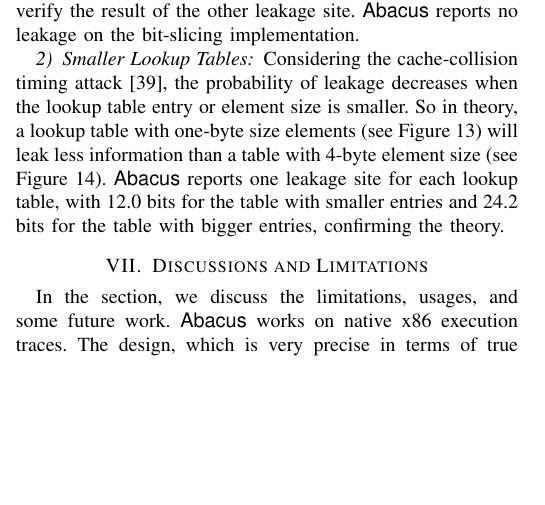
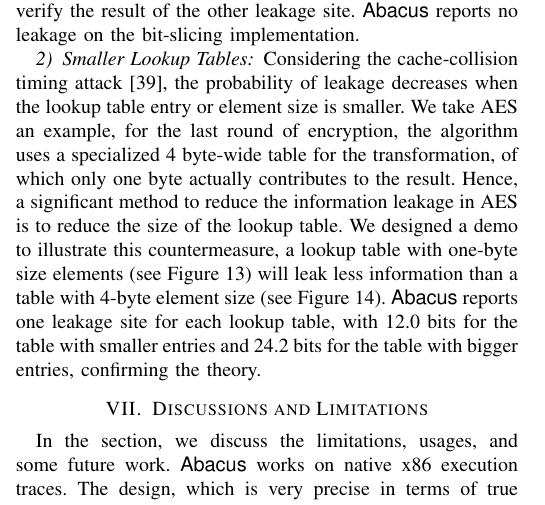
Before and after one commit to qinkunbao/QIF, a LaTeX paper (papers/SP2020_June_1/main.tex, which reads papers/SP2020_June_1/sections/evaluation.tex): part of one column of page 12 of 20, cut so that both start at the same text, the shorter picture padded with empty space. Compiled offline with pdfLaTeX; a missing font is replaced by an installed copy or a similar font; a LaTeX package or settings file that is missing is left out.

Commit message:
update small loopup table

```diff
--- a/papers/SP2020_June_1/sections/evaluation.tex
+++ b/papers/SP2020_June_1/sections/evaluation.tex
@@ -456,13 +456,15 @@
 % \end{figure}
 
 \subsubsection{Smaller Lookup Tables}
-Considering the cache-collision timing attack
-\cite{Bonneau11894063_16}, the probability of leakage
-decreases when the lookup table entry or element size is smaller.
-So in theory, a lookup table with one-byte size elements
-(see Figure~\ref{fig:one_byte_table}) will leak less
-information than a table with 4-byte element size
-(see Figure~\ref{fig:four_byte_table}).
-\tool{} reports one leakage site for each lookup table,
-with 12.0 bits for the table with smaller entries and
-24.2 bits for the table with bigger entries, confirming the theory.
+Considering the cache-collision timing attack \cite{Bonneau11894063_16}, the
+probability of leakage decreases when the lookup table entry or element size is
+smaller. We take AES an example, for the last round of encryption, the algorithm
+uses a specialized 4 byte-wide table for the transformation, of which only one
+byte actually contributes to the result. Hence, a significant method to reduce
+the information leakage in AES is to reduce the size of the lookup table.  We
+designed a demo to illustrate this countermeasure, a lookup table with one-byte
+size elements (see Figure~\ref{fig:one_byte_table}) will leak less information
+than a table with 4-byte element size (see Figure~\ref{fig:four_byte_table}).
+\tool{} reports one leakage site for each lookup table, with 12.0 bits for the
+table with smaller entries and 24.2 bits for the table with bigger entries,
+confirming the theory.
```
Also changed, not shown: papers/SP2020_June_1/sections/appendix.tex (+1 -2 lines).
